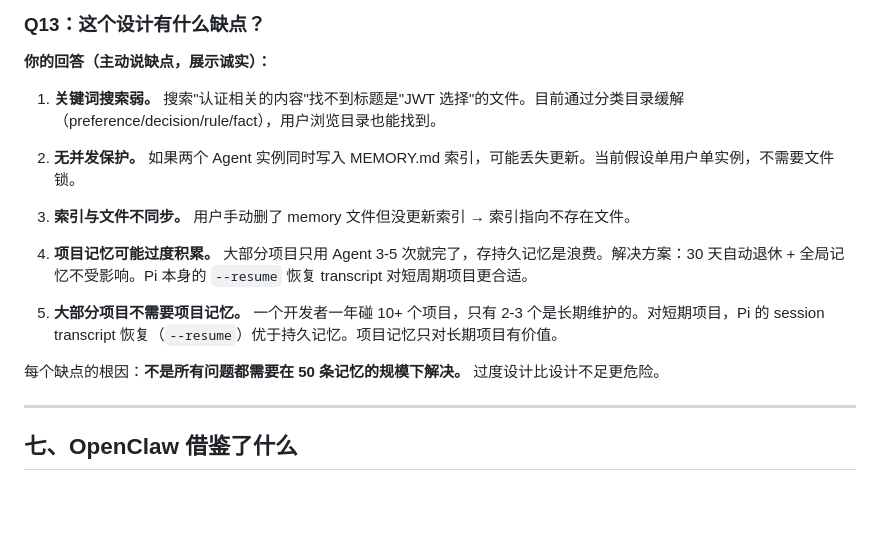
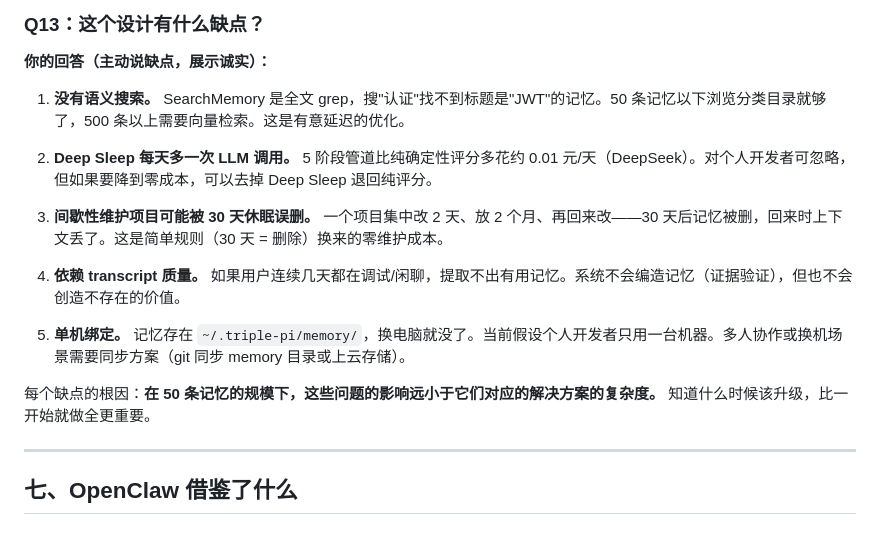
Before and after one commit to npm-DreaMaX/Triple-pi, a Markdown page: INTERVIEW.md, the part around the change. GitHub-like rendering; blank space fills up the shorter version.

Commit message:
docs: replace outdated weaknesses with actual v0.15 limitations
Removed (no longer true):
  - '关键词搜索弱' → we have full-text grep now
  - '无并发保护' → Pi's SQLite lock handles this
  - '索引与文件不同步' → only manual file deletion causes this

Replaced with actual v0.15 limitations:
  1. No semantic search (grep, not embeddings)
  2. Deep Sleep costs 1 extra LLM call/day
  3. 30-day dormancy may delete intermittent project memories
  4. Quality depends on transcript quality
  5. Single-machine bound (local filesystem)

```diff
--- a/INTERVIEW.md
+++ b/INTERVIEW.md
@@ -226,17 +226,17 @@ Agent Loop 是基础设施，稳定性 > 功能。我所有的代码都在 Pi
 
 **你的回答（主动说缺点，展示诚实）：**
 
-1. **关键词搜索弱。** 搜索"认证相关的内容"找不到标题是"JWT 选择"的文件。目前通过分类目录缓解（preference/decision/rule/fact），用户浏览目录也能找到。
+1. **没有语义搜索。** SearchMemory 是全文 grep，搜"认证"找不到标题是"JWT"的记忆。50 条记忆以下浏览分类目录就够了，500 条以上需要向量检索。这是有意延迟的优化。
 
-2. **无并发保护。** 如果两个 Agent 实例同时写入 MEMORY.md 索引，可能丢失更新。当前假设单用户单实例，不需要文件锁。
+2. **Deep Sleep 每天多一次 LLM 调用。** 5 阶段管道比纯确定性评分多花约 0.01 元/天（DeepSeek）。对个人开发者可忽略，但如果要降到零成本，可以去掉 Deep Sleep 退回纯评分。
 
-3. **索引与文件不同步。** 用户手动删了 memory 文件但没更新索引 → 索引指向不存在文件。
+3. **间歇性维护项目可能被 30 天休眠误删。** 一个项目集中改 2 天、放 2 个月、再回来改——30 天后记忆被删，回来时上下文丢了。这是简单规则（30 天 = 删除）换来的零维护成本。
 
-4. **项目记忆可能过度积累。** 大部分项目只用 Agent 3-5 次就完了，存持久记忆是浪费。解决方案：30 天自动退休 + 全局记忆不受影响。Pi 本身的 `--resume` 恢复 transcript 对短周期项目更合适。
+4. **依赖 transcript 质量。** 如果用户连续几天都在调试/闲聊，提取不出有用记忆。系统不会编造记忆（证据验证），但也不会创造不存在的价值。
 
-5. **大部分项目不需要项目记忆。** 一个开发者一年碰 10+ 个项目，只有 2-3 个是长期维护的。对短期项目，Pi 的 session transcript 恢复（`--resume`）优于持久记忆。项目记忆只对长期项目有价值。
+5. **单机绑定。** 记忆存在 `~/.triple-pi/memory/`，换电脑就没了。当前假设个人开发者只用一台机器。多人协作或换机场景需要同步方案（git 同步 memory 目录或上云存储）。
 
-每个缺点的根因：**不是所有问题都需要在 50 条记忆的规模下解决。** 过度设计比设计不足更危险。
+每个缺点的根因：**在 50 条记忆的规模下，这些问题的影响远小于它们对应的解决方案的复杂度。** 知道什么时候该升级，比一开始就做全更重要。
 
 ---
 
```
